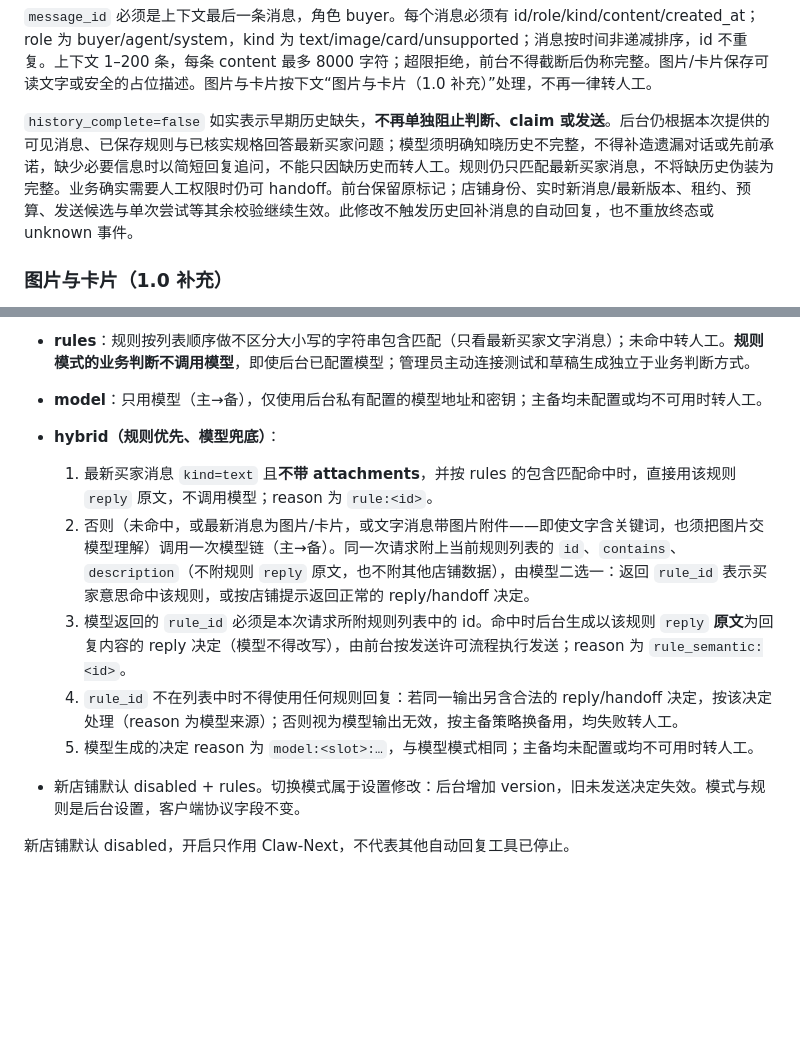
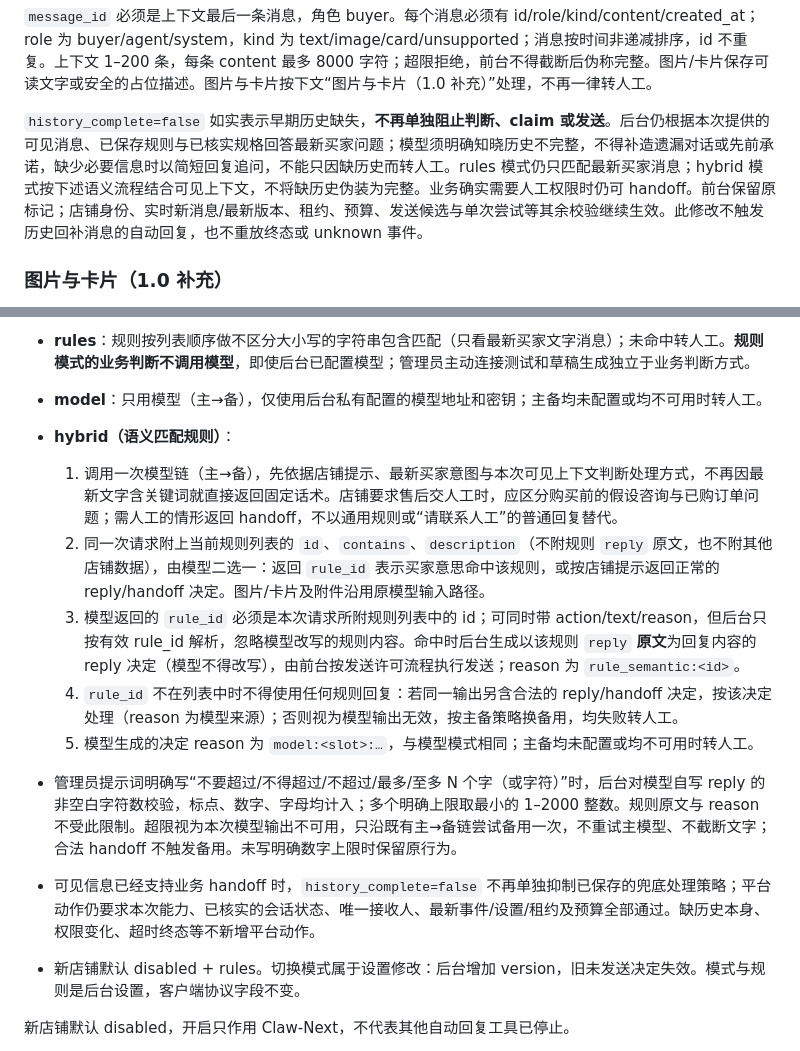
Before and after one commit to lijiefeng11-wq/claw-next, a Markdown page: contracts/protocol.md, 2 parts joined by grey strips. Drawn GitHub-style; blank space fills up the shorter version.

Commit message:
Clarify semantic hybrid routing and generated reply limits

```diff
--- a/contracts/protocol.md
+++ b/contracts/protocol.md
@@ -94,7 +94,7 @@
 
 `message_id` 必须是上下文最后一条消息，角色 buyer。每个消息必须有 id/role/kind/content/created_at；role 为 buyer/agent/system，kind 为 text/image/card/unsupported；消息按时间非递减排序，id 不重复。上下文 1–200 条，每条 content 最多 8000 字符；超限拒绝，前台不得截断后伪称完整。图片/卡片保存可读文字或安全的占位描述。图片与卡片按下文“图片与卡片（1.0 补充）”处理，不再一律转人工。
 
-`history_complete=false` 如实表示早期历史缺失，**不再单独阻止判断、claim 或发送**。后台仍根据本次提供的可见消息、已保存规则与已核实规格回答最新买家问题；模型须明确知晓历史不完整，不得补造遗漏对话或先前承诺，缺少必要信息时以简短回复追问，不能只因缺历史而转人工。规则仍只匹配最新买家消息，不将缺历史伪装为完整。业务确实需要人工权限时仍可 handoff。前台保留原标记；店铺身份、实时新消息/最新版本、租约、预算、发送候选与单次尝试等其余校验继续生效。此修改不触发历史回补消息的自动回复，也不重放终态或 unknown 事件。
+`history_complete=false` 如实表示早期历史缺失，**不再单独阻止判断、claim 或发送**。后台仍根据本次提供的可见消息、已保存规则与已核实规格回答最新买家问题；模型须明确知晓历史不完整，不得补造遗漏对话或先前承诺，缺少必要信息时以简短回复追问，不能只因缺历史而转人工。rules 模式仍只匹配最新买家消息；hybrid 模式按下述语义流程结合可见上下文，不将缺历史伪装为完整。业务确实需要人工权限时仍可 handoff。前台保留原标记；店铺身份、实时新消息/最新版本、租约、预算、发送候选与单次尝试等其余校验继续生效。此修改不触发历史回补消息的自动回复，也不重放终态或 unknown 事件。
 
 ### 图片与卡片（1.0 补充）
 
@@ -596,12 +596,14 @@ settings 返回上述字段加 version。mode=rules/model/hybrid。规则可带
 
 - **rules**：规则按列表顺序做不区分大小写的字符串包含匹配（只看最新买家文字消息）；未命中转人工。**规则模式的业务判断不调用模型**，即使后台已配置模型；管理员主动连接测试和草稿生成独立于业务判断方式。
 - **model**：只用模型（主→备），仅使用后台私有配置的模型地址和密钥；主备均未配置或均不可用时转人工。
-- **hybrid（规则优先、模型兜底）**：
-  1. 最新买家消息 `kind=text` 且**不带 attachments**，并按 rules 的包含匹配命中时，直接用该规则 `reply` 原文，不调用模型；reason 为 `rule:<id>`。
-  2. 否则（未命中，或最新消息为图片/卡片，或文字消息带图片附件——即使文字含关键词，也须把图片交模型理解）调用一次模型链（主→备）。同一次请求附上当前规则列表的 `id`、`contains`、`description`（不附规则 `reply` 原文，也不附其他店铺数据），由模型二选一：返回 `rule_id` 表示买家意思命中该规则，或按店铺提示返回正常的 reply/handoff 决定。
-  3. 模型返回的 `rule_id` 必须是本次请求所附规则列表中的 id。命中时后台生成以该规则 `reply` **原文**为回复内容的 reply 决定（模型不得改写），由前台按发送许可流程执行发送；reason 为 `rule_semantic:<id>`。
+- **hybrid（语义匹配规则）**：
+  1. 调用一次模型链（主→备），先依据店铺提示、最新买家意图与本次可见上下文判断处理方式，不再因最新文字含关键词就直接返回固定话术。店铺要求售后交人工时，应区分购买前的假设咨询与已购订单问题；需人工的情形返回 handoff，不以通用规则或“请联系人工”的普通回复替代。
+  2. 同一次请求附上当前规则列表的 `id`、`contains`、`description`（不附规则 `reply` 原文，也不附其他店铺数据），由模型二选一：返回 `rule_id` 表示买家意思命中该规则，或按店铺提示返回正常的 reply/handoff 决定。图片/卡片及附件沿用原模型输入路径。
+  3. 模型返回的 `rule_id` 必须是本次请求所附规则列表中的 id；可同时带 action/text/reason，但后台只按有效 rule_id 解析，忽略模型改写的规则内容。命中时后台生成以该规则 `reply` **原文**为回复内容的 reply 决定（模型不得改写），由前台按发送许可流程执行发送；reason 为 `rule_semantic:<id>`。
   4. `rule_id` 不在列表中时不得使用任何规则回复：若同一输出另含合法的 reply/handoff 决定，按该决定处理（reason 为模型来源）；否则视为模型输出无效，按主备策略换备用，均失败转人工。
   5. 模型生成的决定 reason 为 `model:<slot>:…`，与模型模式相同；主备均未配置或均不可用时转人工。
+- 管理员提示词明确写“不要超过/不得超过/不超过/最多/至多 N 个字（或字符）”时，后台对模型自写 reply 的非空白字符数校验，标点、数字、字母均计入；多个明确上限取最小的 1–2000 整数。规则原文与 reason 不受此限制。超限视为本次模型输出不可用，只沿既有主→备链尝试备用一次，不重试主模型、不截断文字；合法 handoff 不触发备用。未写明确数字上限时保留原行为。
+- 可见信息已经支持业务 handoff 时，`history_complete=false` 不再单独抑制已保存的兜底处理策略；平台动作仍要求本次能力、已核实的会话状态、唯一接收人、最新事件/设置/租约及预算全部通过。缺历史本身、权限变化、超时终态等不新增平台动作。
 - 新店铺默认 disabled + rules。切换模式属于设置修改：后台增加 version，旧未发送决定失效。模式与规则是后台设置，客户端协议字段不变。
 
 新店铺默认 disabled，开启只作用 Claw-Next，不代表其他自动回复工具已停止。
```
